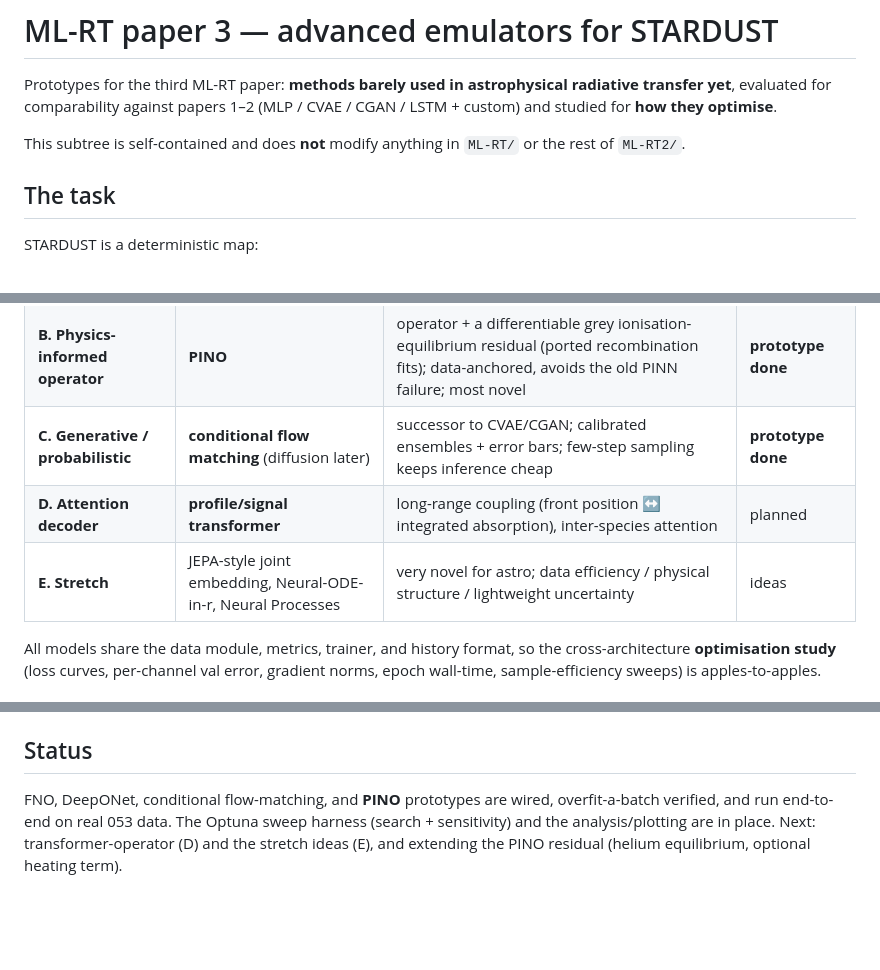
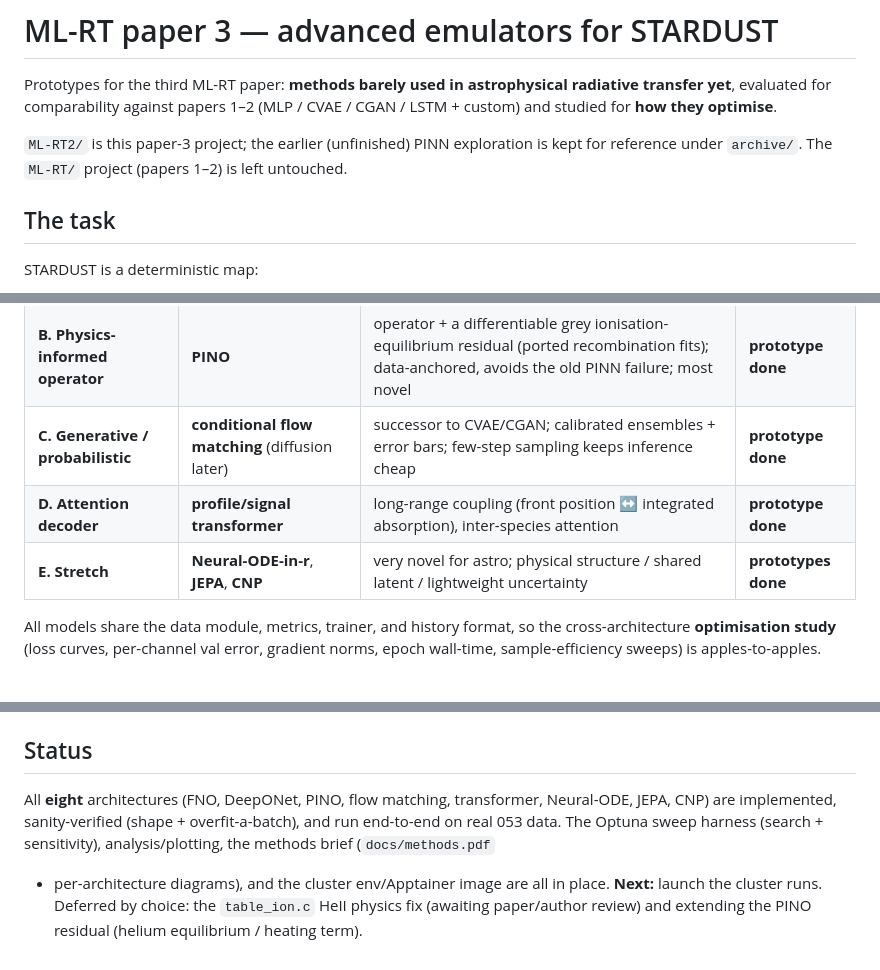
Before and after one commit to eor/ML-RT2, a Markdown page: README.md, 3 parts joined by grey strips. Drawn GitHub-style; blank space fills up the shorter version.

```diff
--- a/README.md
+++ b/README.md
@@ -4,8 +4,8 @@ Prototypes for the third ML-RT paper: **methods barely used in astrophysical rad
 transfer yet**, evaluated for comparability against papers 1–2 (MLP / CVAE / CGAN / LSTM +
 custom) and studied for **how they optimise**.
 
-This subtree is self-contained and does **not** modify anything in `ML-RT/` or the rest of
-`ML-RT2/`.
+`ML-RT2/` is this paper-3 project; the earlier (unfinished) PINN exploration is kept for reference
+under `archive/`. The `ML-RT/` project (papers 1–2) is left untouched.
 
 ## The task
 
@@ -30,8 +30,8 @@ side, not attention-over-input. Three frontiers, plus stretch ideas:
 | **A. Neural operators** | **FNO-1D**, **DeepONet** | outputs are smooth 1D fields with a sharp front; spectral / basis operators are resolution-free and cheap at inference | **prototypes done** |
 | **B. Physics-informed operator** | **PINO** | operator + a differentiable grey ionisation-equilibrium residual (ported recombination fits); data-anchored, avoids the old PINN failure; most novel | **prototype done** |
 | **C. Generative / probabilistic** | **conditional flow matching** (diffusion later) | successor to CVAE/CGAN; calibrated ensembles + error bars; few-step sampling keeps inference cheap | **prototype done** |
-| **D. Attention decoder** | **profile/signal transformer** | long-range coupling (front position ↔ integrated absorption), inter-species attention | planned |
-| **E. Stretch** | JEPA-style joint embedding, Neural-ODE-in-r, Neural Processes | very novel for astro; data efficiency / physical structure / lightweight uncertainty | ideas |
+| **D. Attention decoder** | **profile/signal transformer** | long-range coupling (front position ↔ integrated absorption), inter-species attention | **prototype done** |
+| **E. Stretch** | **Neural-ODE-in-r**, **JEPA**, **CNP** | very novel for astro; physical structure / shared latent / lightweight uncertainty | **prototypes done** |
 
 All models share the data module, metrics, trainer, and history format, so the cross-architecture
 **optimisation study** (loss curves, per-channel val error, gradient norms, epoch wall-time,
@@ -114,7 +114,9 @@ python analyze.py --run_dir output/fno_053
   userspace so one `.sif` runs on every node.
 
 ## Status
-FNO, DeepONet, conditional flow-matching, and **PINO** prototypes are wired, overfit-a-batch
-verified, and run end-to-end on real 053 data. The Optuna sweep harness (search + sensitivity)
-and the analysis/plotting are in place. Next: transformer-operator (D) and the stretch ideas (E),
-and extending the PINO residual (helium equilibrium, optional heating term).
+All **eight** architectures (FNO, DeepONet, PINO, flow matching, transformer, Neural-ODE, JEPA, CNP)
+are implemented, sanity-verified (shape + overfit-a-batch), and run end-to-end on real 053 data. The
+Optuna sweep harness (search + sensitivity), analysis/plotting, the methods brief (`docs/methods.pdf`
++ per-architecture diagrams), and the cluster env/Apptainer image are all in place. **Next:** launch
+the cluster runs. Deferred by choice: the `table_ion.c` HeII physics fix (awaiting paper/author
+review) and extending the PINO residual (helium equilibrium / heating term).
```
